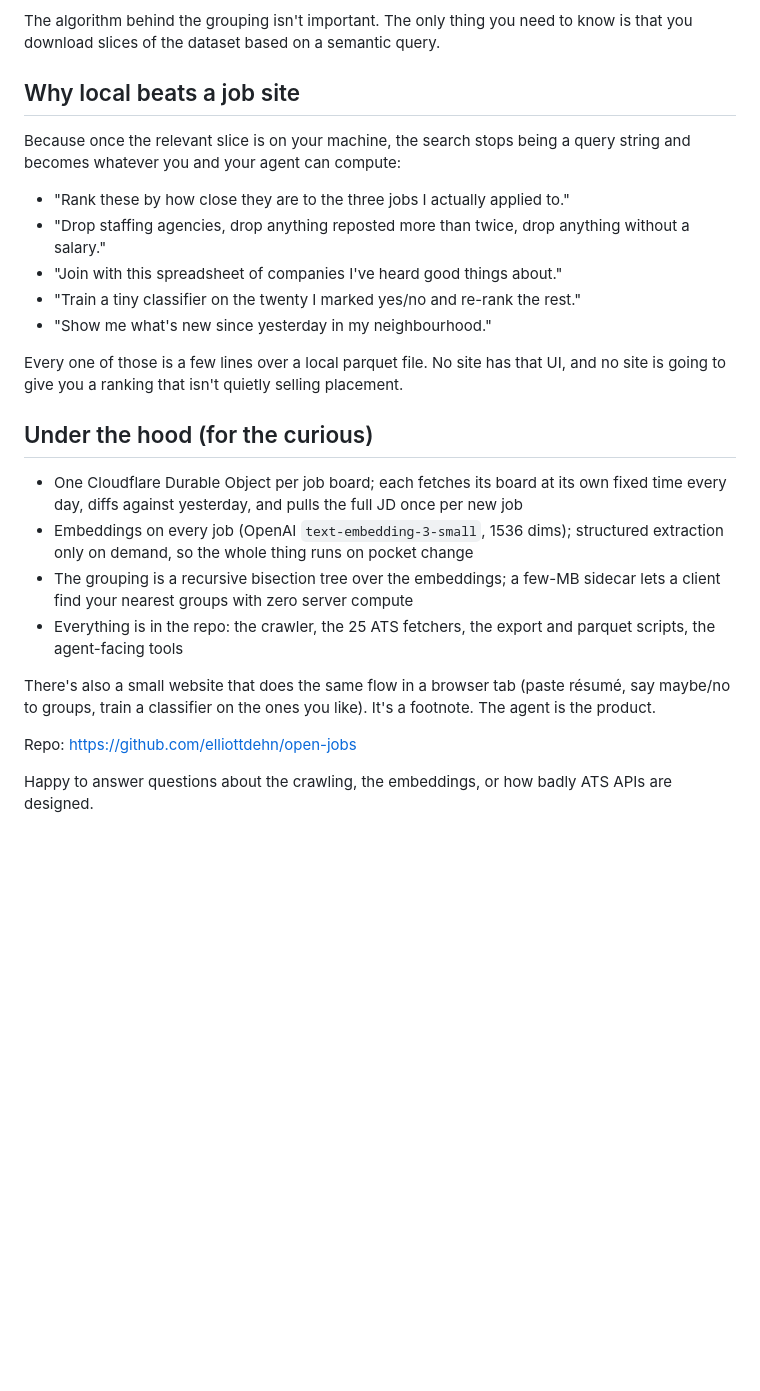
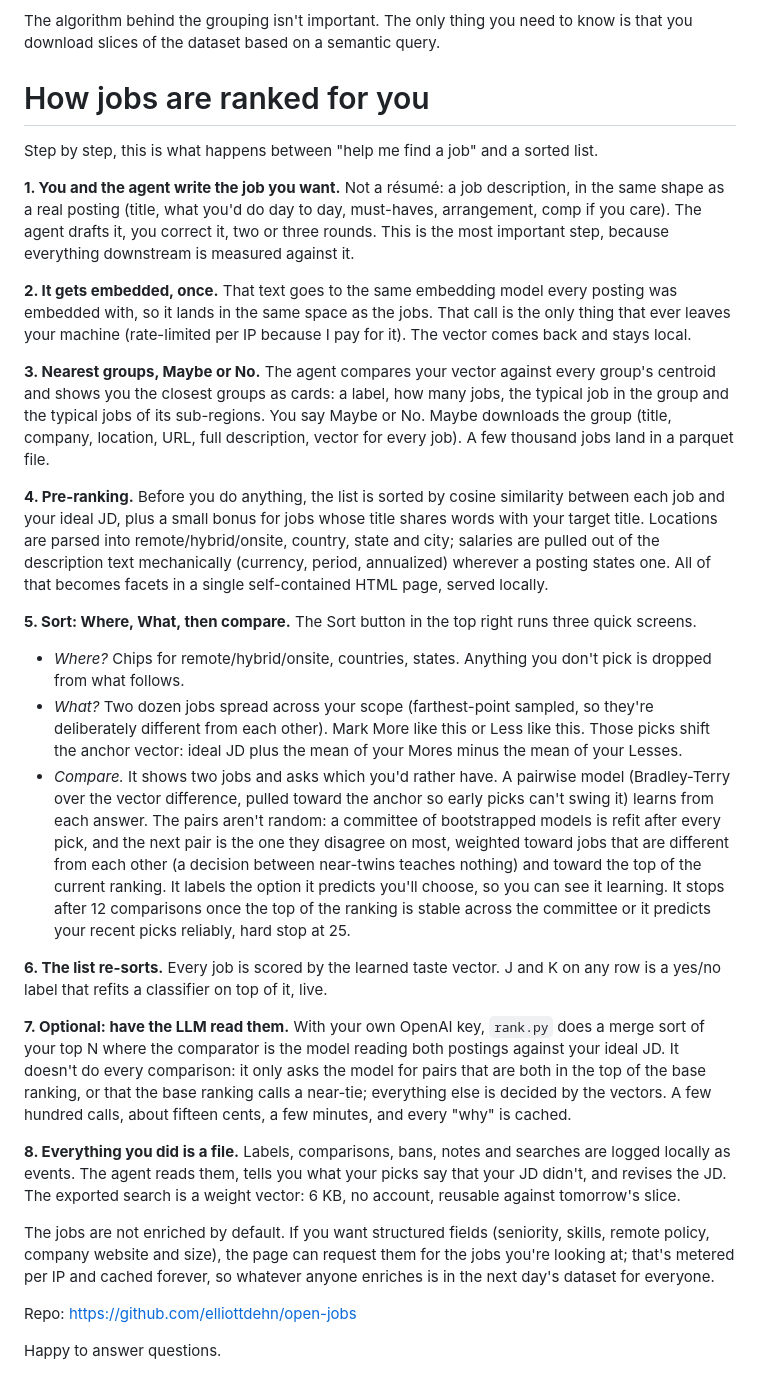
Before and after one commit to elliottdehn/open-jobs, a Markdown page: post.md, the part around one of its changes. Rendered like a GitHub page; blank space fills up the shorter version.

Commit message:
post: step-by-step ranking section

```diff
--- a/post.md
+++ b/post.md
@@ -24,27 +24,31 @@ So the agent embeds what you're looking for (your résumé, or a paragraph), fin
 
 The algorithm behind the grouping isn't important. The only thing you need to know is that you download slices of the dataset based on a semantic query.
 
-## Why local beats a job site
+# How jobs are ranked for you
 
-Because once the relevant slice is on your machine, the search stops being a query string and becomes whatever you and your agent can compute:
+Step by step, this is what happens between "help me find a job" and a sorted list.
 
-- "Rank these by how close they are to the three jobs I actually applied to."
-- "Drop staffing agencies, drop anything reposted more than twice, drop anything without a salary."
-- "Join with this spreadsheet of companies I've heard good things about."
-- "Train a tiny classifier on the twenty I marked yes/no and re-rank the rest."
-- "Show me what's new since yesterday in my neighbourhood."
+**1. You and the agent write the job you want.** Not a résumé: a job description, in the same shape as a real posting (title, what you'd do day to day, must-haves, arrangement, comp if you care). The agent drafts it, you correct it, two or three rounds. This is the most important step, because everything downstream is measured against it.
 
-Every one of those is a few lines over a local parquet file. No site has that UI, and no site is going to give you a ranking that isn't quietly selling placement.
+**2. It gets embedded, once.** That text goes to the same embedding model every posting was embedded with, so it lands in the same space as the jobs. That call is the only thing that ever leaves your machine (rate-limited per IP because I pay for it). The vector comes back and stays local.
 
-## Under the hood (for the curious)
+**3. Nearest groups, Maybe or No.** The agent compares your vector against every group's centroid and shows you the closest groups as cards: a label, how many jobs, the typical job in the group and the typical jobs of its sub-regions. You say Maybe or No. Maybe downloads the group (title, company, location, URL, full description, vector for every job). A few thousand jobs land in a parquet file.
 
-- One Cloudflare Durable Object per job board; each fetches its board at its own fixed time every day, diffs against yesterday, and pulls the full JD once per new job
-- Embeddings on every job (OpenAI `text-embedding-3-small`, 1536 dims); structured extraction only on demand, so the whole thing runs on pocket change
-- The grouping is a recursive bisection tree over the embeddings; a few-MB sidecar lets a client find your nearest groups with zero server compute
-- Everything is in the repo: the crawler, the 25 ATS fetchers, the export and parquet scripts, the agent-facing tools
+**4. Pre-ranking.** Before you do anything, the list is sorted by cosine similarity between each job and your ideal JD, plus a small bonus for jobs whose title shares words with your target title. Locations are parsed into remote/hybrid/onsite, country, state and city; salaries are pulled out of the description text mechanically (currency, period, annualized) wherever a posting states one. All of that becomes facets in a single self-contained HTML page, served locally.
 
-There's also a small website that does the same flow in a browser tab (paste résumé, say maybe/no to groups, train a classifier on the ones you like). It's a footnote. The agent is the product.
+**5. Sort: Where, What, then compare.** The Sort button in the top right runs three quick screens.
+- *Where?* Chips for remote/hybrid/onsite, countries, states. Anything you don't pick is dropped from what follows.
+- *What?* Two dozen jobs spread across your scope (farthest-point sampled, so they're deliberately different from each other). Mark More like this or Less like this. Those picks shift the anchor vector: ideal JD plus the mean of your Mores minus the mean of your Lesses.
+- *Compare.* It shows two jobs and asks which you'd rather have. A pairwise model (Bradley-Terry over the vector difference, pulled toward the anchor so early picks can't swing it) learns from each answer. The pairs aren't random: a committee of bootstrapped models is refit after every pick, and the next pair is the one they disagree on most, weighted toward jobs that are different from each other (a decision between near-twins teaches nothing) and toward the top of the current ranking. It labels the option it predicts you'll choose, so you can see it learning. It stops after 12 comparisons once the top of the ranking is stable across the committee or it predicts your recent picks reliably, hard stop at 25.
+
+**6. The list re-sorts.** Every job is scored by the learned taste vector. J and K on any row is a yes/no label that refits a classifier on top of it, live.
+
+**7. Optional: have the LLM read them.** With your own OpenAI key, `rank.py` does a merge sort of your top N where the comparator is the model reading both postings against your ideal JD. It doesn't do every comparison: it only asks the model for pairs that are both in the top of the base ranking, or that the base ranking calls a near-tie; everything else is decided by the vectors. A few hundred calls, about fifteen cents, a few minutes, and every "why" is cached.
+
+**8. Everything you did is a file.** Labels, comparisons, bans, notes and searches are logged locally as events. The agent reads them, tells you what your picks say that your JD didn't, and revises the JD. The exported search is a weight vector: 6 KB, no account, reusable against tomorrow's slice.
+
+The jobs are not enriched by default. If you want structured fields (seniority, skills, remote policy, company website and size), the page can request them for the jobs you're looking at; that's metered per IP and cached forever, so whatever anyone enriches is in the next day's dataset for everyone.
 
 Repo: https://github.com/elliottdehn/open-jobs
 
-Happy to answer questions about the crawling, the embeddings, or how badly ATS APIs are designed.
+Happy to answer questions.
```
Also changed, not shown: other parts of post.md (+2 -2 lines).
